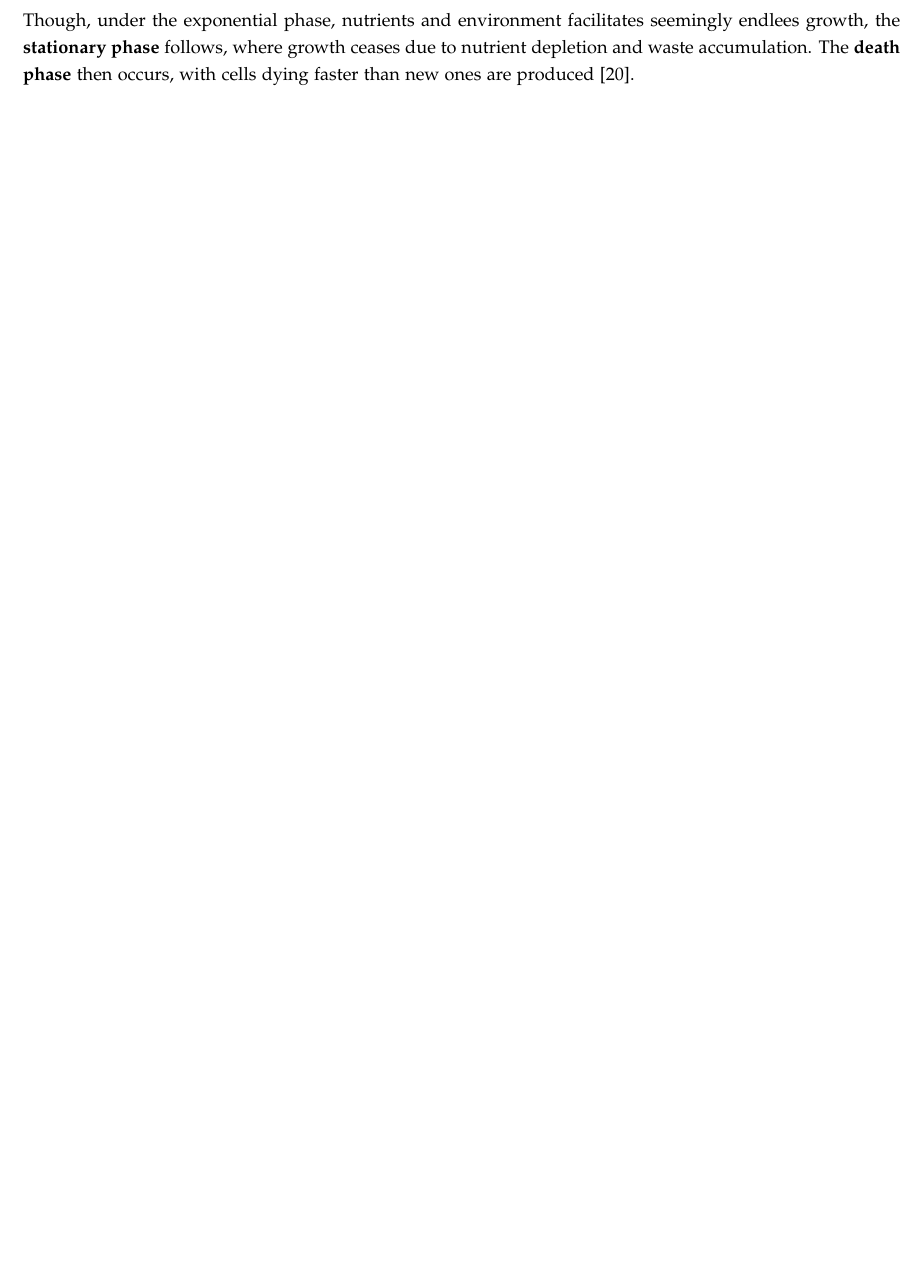
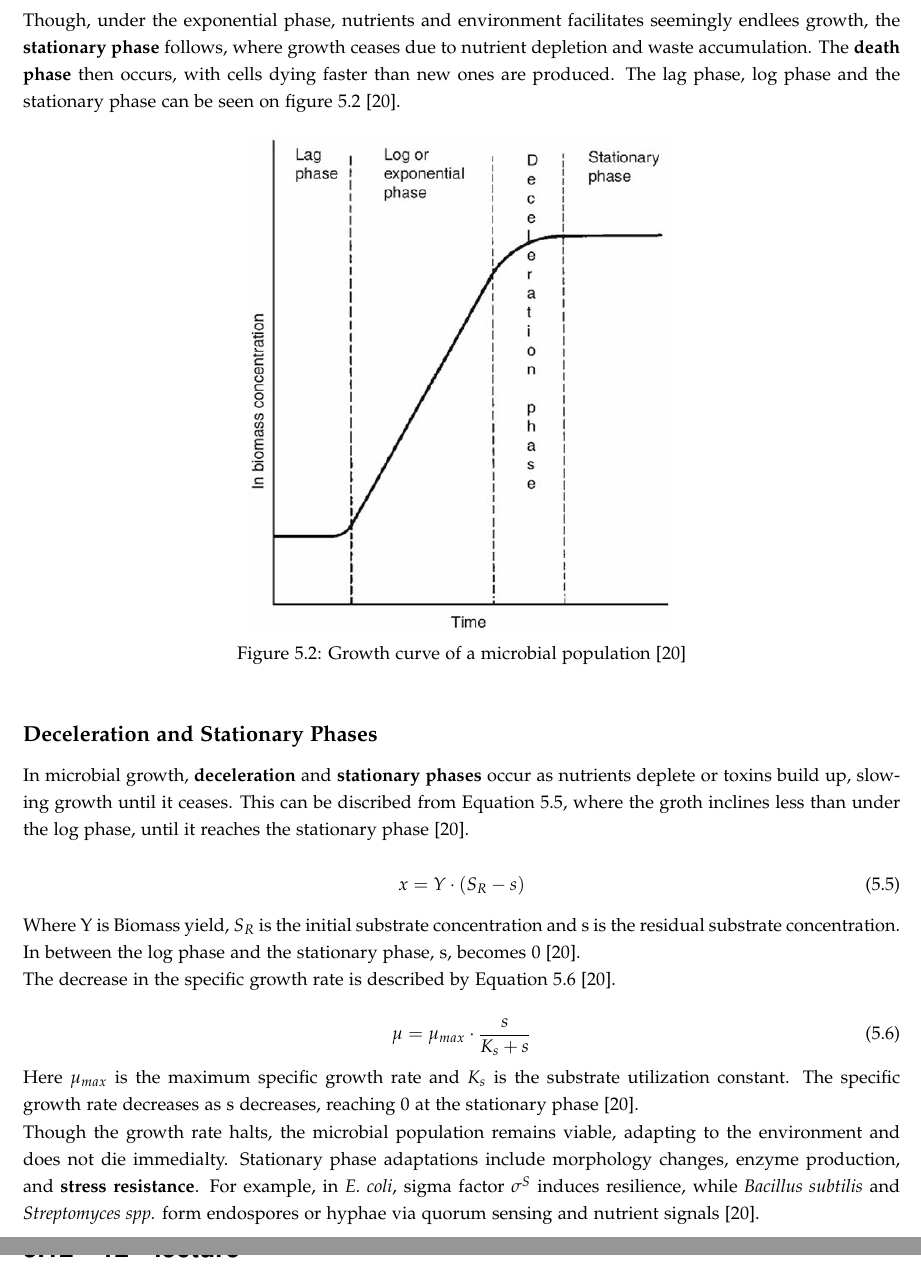
Before and after one commit to DanishUnicorn/tcp, a LaTeX thesis (Microbiology Notes/main.tex, which reads Microbiology Notes/TexFiles/chapter5.tex): part of page 115 of 131 before the commit and two parts of pages 115 and 116 of 132 after it, the two joined at a grey line, cut so that both start at the same text, the shorter picture padded with empty space. The pictures show the PDF file Microbiology Notes/main.pdf that the author committed with the source.

Commit message:
Commencing the last RM from this course. I'm having a beer after this even though it's only noon soon.

```diff
--- a/Microbiology Notes/TexFiles/chapter5.tex
+++ b/Microbiology Notes/TexFiles/chapter5.tex
@@ -2728,4 +2728,34 @@ After taking the natural logarithm, Equation \ref*{eq:ExpoGrowInt} becomes Equat
 
 When Equation \ref*{eq:ExpoGrowLog} is plotted, a straight line is obtained, with the slope representing the specific growth rate \cite*{L11-MicroGrow}.
 
-Though, under the exponential phase, nutrients and environment facilitates seemingly endlees growth, the \textbf{stationary phase} follows, where growth ceases due to nutrient depletion and waste accumulation. The \textbf{death phase} then occurs, with cells dying faster than new ones are produced \cite*{L11-MicroGrow}.
+Though, under the exponential phase, nutrients and environment facilitates seemingly endlees growth, the \textbf{stationary phase} follows, where growth ceases due to nutrient depletion and waste accumulation. The \textbf{death phase} then occurs, with cells dying faster than new ones are produced. The lag phase, log phase and the stationary phase can be seen on figure \ref*{fig:LogPhase} \cite*{L11-MicroGrow}.
+
+\begin{figure}[h]
+    \centering
+    \includegraphics[width=0.5\textwidth]{Figures/L11A1-s_graph.JPG}
+    \caption{Growth curve of a microbial population \cite*{L11-MicroGrow}}
+    \label{fig:LogPhase}
+\end{figure}
+
+\subsubsubsection*{Deceleration and Stationary Phases}
+In microbial growth, \textbf{deceleration} and \textbf{stationary phases} occur as nutrients deplete or toxins build up, slowing growth until it ceases. This can be discribed from Equation \ref*{eq:DecelGrow}, where the groth inclines less than under the log phase, until it reaches the stationary phase \cite*{L11-MicroGrow}.
+
+\begin{equation}
+    x = Y \cdot (S_R-s)
+    \label{eq:DecelGrow}
+\end{equation}
+
+Where Y is Biomass yield, $S_R$ is the initial substrate concentration and s is the residual substrate concentration. In between the log phase and the stationary phase, s, becomes 0 \cite*{L11-MicroGrow}.
+
+The decrease in the specific growth rate is described by Equation \ref*{eq:DecelGrowRate} \cite*{L11-MicroGrow}.
+
+\begin{equation}
+    \mu = \mu_{max} \cdot \frac{s}{K_s + s}
+    \label{eq:DecelGrowRate}
+\end{equation}
+
+Here $\mu_{max}$ is the maximum specific growth rate and $K_s$ is the substrate utilization constant. The specific growth rate decreases as s decreases, reaching 0 at the stationary phase \cite*{L11-MicroGrow}.
+
+Though the growth rate halts, the microbial population remains viable, adapting to the environment and does not die immedialty. Stationary phase adaptations include morphology changes, enzyme production, and \textbf{stress resistance}. For example, in \textit{E. coli}, sigma factor $\sigma^S$ induces resilience, while \textit{Bacillus subtilis} and \textit{Streptomyces spp.} form endospores or hyphae via quorum sensing and nutrient signals \cite*{L11-MicroGrow}.
+
+\section{12\texorpdfstring{\textsuperscript{th}}{th} lecture}
```
Also changed, not shown: Microbiology Notes/references.bib (+16 -0 lines), Microbiology Notes/Figures/L11A1-s_graph.JPG (added), Microbiology Notes/main.pdf, 2 other files.
